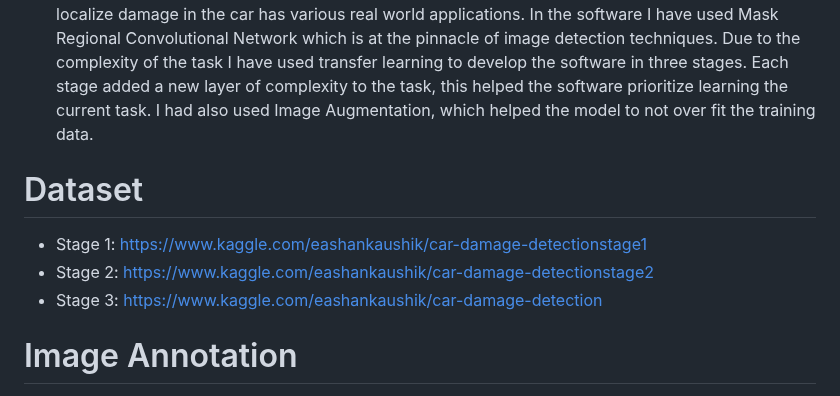
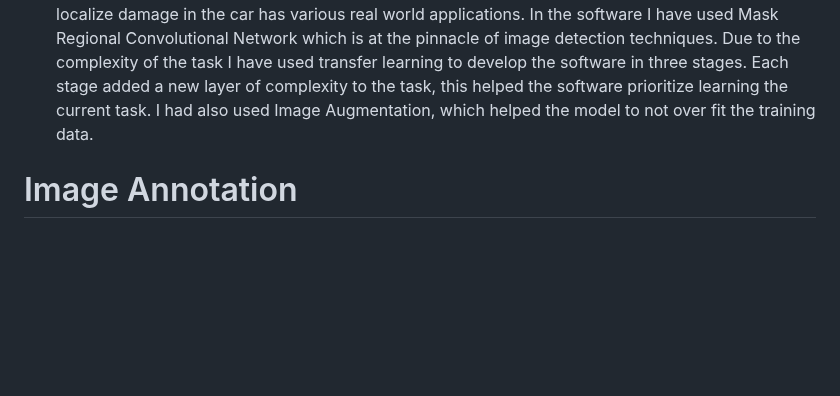
Before and after one commit to ShikharSrivastava-aiml/AssessingCarDamageusing-ComputerVision, a Markdown page: README.md, the part around the change. Drawn GitHub-style; blank space fills up the shorter version.

```diff
--- a/README.md
+++ b/README.md
@@ -4,12 +4,6 @@ Car damage detection using Mask Regional Convolution Neural Network
 # Project Introduction
 - In this project I have developed a software that was able to detect four types of vehicle damages namely, Scratch, Dent, Dislocation and Shatter. Also I have provided a tentative repair cost for the type of damage detected. I have developed a website using Flask framework. Front end of the website is built using Bootstrap software.
 - Automation is the next step in the automobile industry, and a software which is able to detect and localize damage in the car has various real world applications. In the software I have used Mask Regional Convolutional Network which is at the pinnacle of image detection techniques. Due to the complexity of the task I have used transfer learning to develop the software in three stages. Each stage added a new layer of complexity to the task, this helped the software prioritize learning the current task. I had also used Image Augmentation, which helped the model to not over fit the training data.
-
-# Dataset
-- Stage 1: https://www.kaggle.com/eashankaushik/car-damage-detectionstage1
-- Stage 2: https://www.kaggle.com/eashankaushik/car-damage-detectionstage2
-- Stage 3: https://www.kaggle.com/eashankaushik/car-damage-detection
-
 
 # Image Annotation
 
```
